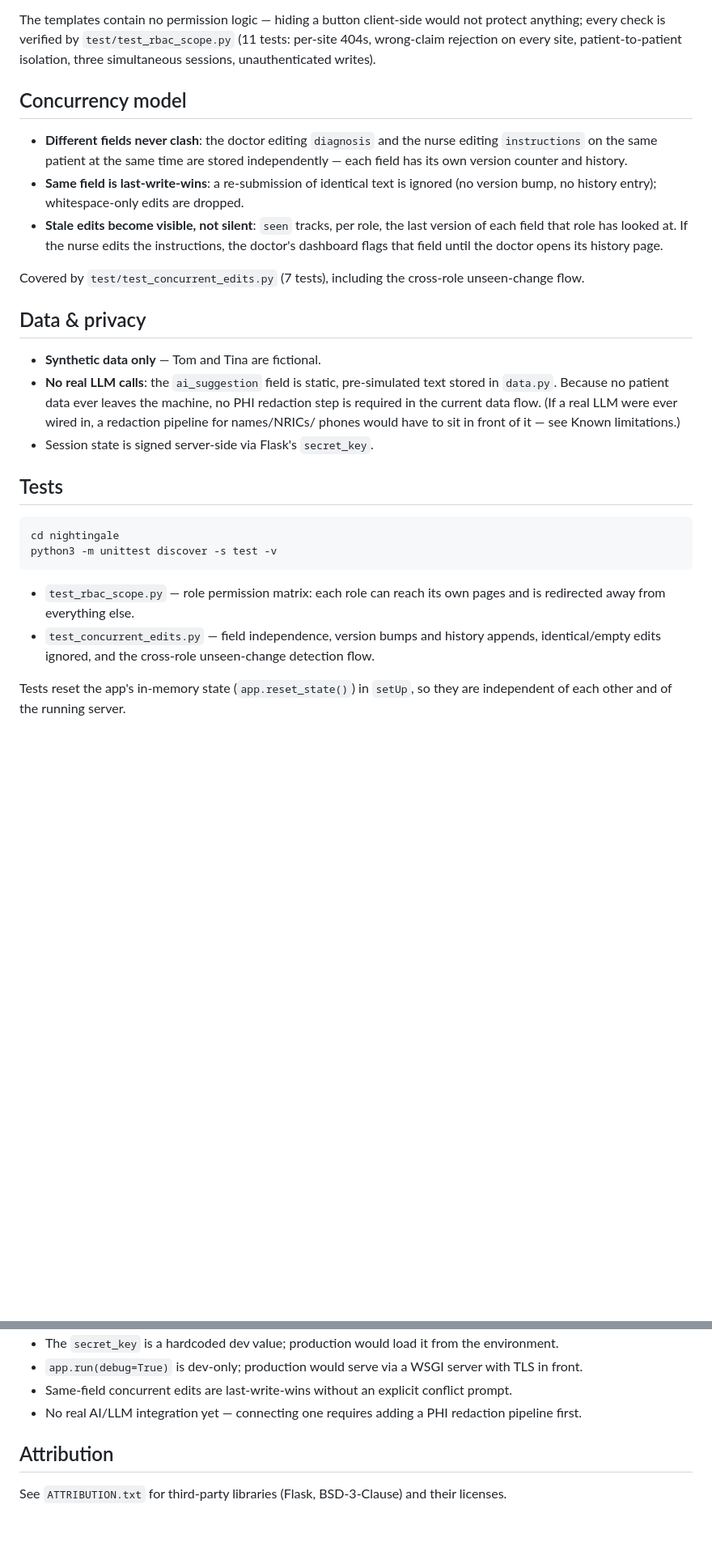
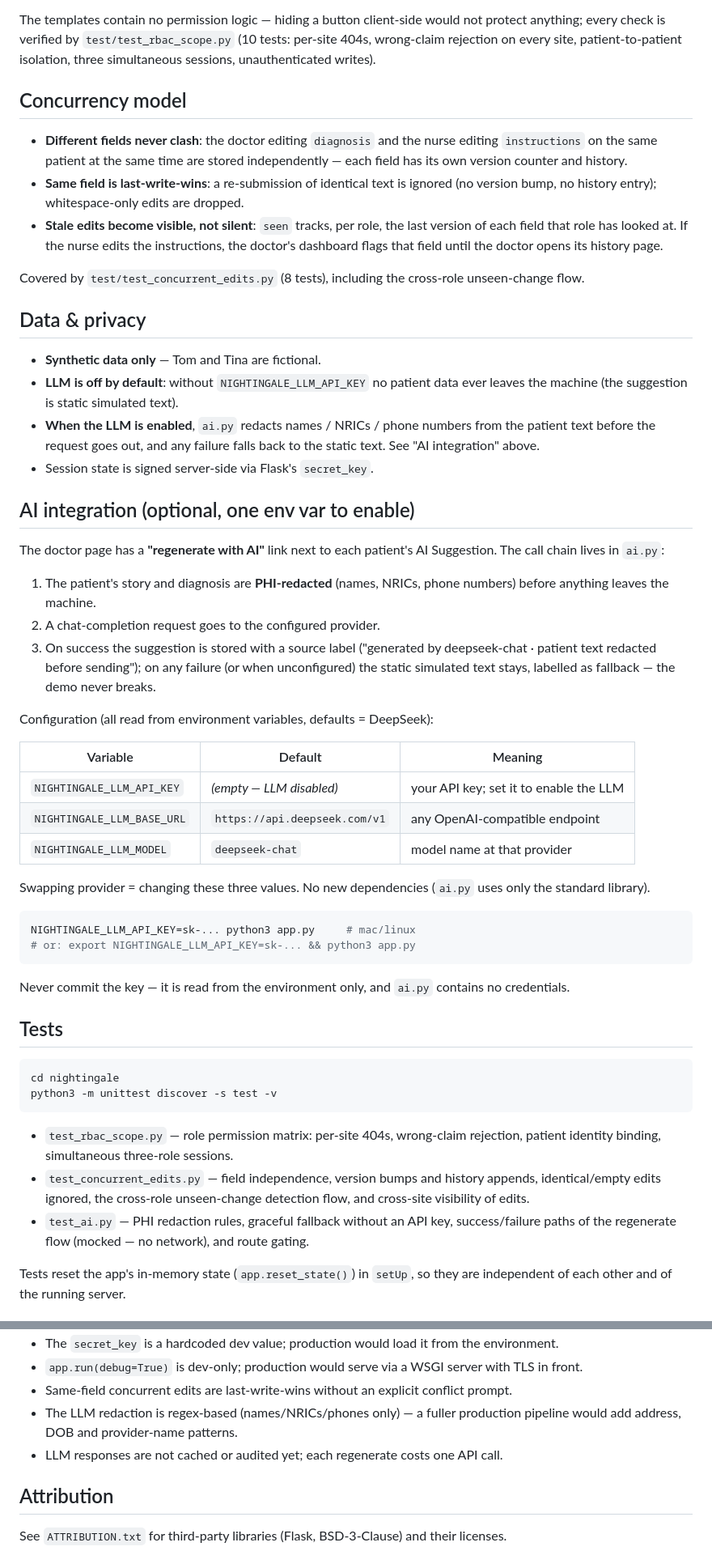
Before and after one commit to xinyue-xjtlu/Nightingale---72h, a Markdown page: README.md, 2 parts joined by grey strips. Shown at 81% size. GitHub-like rendering; blank space fills up the shorter version.

Commit message:
Update README.md
Updated with real AI suggestions

````diff
--- a/README.md
+++ b/README.md
@@ -102,7 +106,7 @@ Server-side, in the route layer of each site (built by `create_app(role)`):
 
 The templates contain no permission logic — hiding a button client-side
 would not protect anything; every check is verified by
-`test/test_rbac_scope.py` (11 tests: per-site 404s, wrong-claim rejection
+`test/test_rbac_scope.py` (10 tests: per-site 404s, wrong-claim rejection
 on every site, patient-to-patient isolation, three simultaneous sessions,
 unauthenticated writes).
 
@@ -120,18 +124,50 @@ unauthenticated writes).
   the instructions, the doctor's dashboard flags that field until the
   doctor opens its history page.
 
-Covered by `test/test_concurrent_edits.py` (7 tests), including the
+Covered by `test/test_concurrent_edits.py` (8 tests), including the
 cross-role unseen-change flow.
 
 ## Data & privacy
 
 - **Synthetic data only** — Tom and Tina are fictional.
-- **No real LLM calls**: the `ai_suggestion` field is static, pre-simulated
-  text stored in `data.py`. Because no patient data ever leaves the
-  machine, no PHI redaction step is required in the current data flow.
-  (If a real LLM were ever wired in, a redaction pipeline for names/NRICs/
-  phones would have to sit in front of it — see Known limitations.)
+- **LLM is off by default**: without `NIGHTINGALE_LLM_API_KEY` no patient
+  data ever leaves the machine (the suggestion is static simulated text).
+- **When the LLM is enabled**, `ai.py` redacts names / NRICs / phone
+  numbers from the patient text before the request goes out, and any
+  failure falls back to the static text. See "AI integration" above.
 - Session state is signed server-side via Flask's `secret_key`.
+
+## AI integration (optional, one env var to enable)
+
+The doctor page has a **"regenerate with AI"** link next to each patient's
+AI Suggestion. The call chain lives in `ai.py`:
+
+1. The patient's story and diagnosis are **PHI-redacted** (names, NRICs,
+   phone numbers) before anything leaves the machine.
+2. A chat-completion request goes to the configured provider.
+3. On success the suggestion is stored with a source label
+   ("generated by deepseek-chat · patient text redacted before sending");
+   on any failure (or when unconfigured) the static simulated text stays,
+   labelled as fallback — the demo never breaks.
+
+Configuration (all read from environment variables, defaults = DeepSeek):
+
+| Variable | Default | Meaning |
+|---|---|---|
+| `NIGHTINGALE_LLM_API_KEY` | *(empty — LLM disabled)* | your API key; set it to enable the LLM |
+| `NIGHTINGALE_LLM_BASE_URL` | `https://api.deepseek.com/v1` | any OpenAI-compatible endpoint |
+| `NIGHTINGALE_LLM_MODEL` | `deepseek-chat` | model name at that provider |
+
+Swapping provider = changing these three values. No new dependencies
+(`ai.py` uses only the standard library).
+
+```bash
+NIGHTINGALE_LLM_API_KEY=sk-... python3 app.py     # mac/linux
+# or: export NIGHTINGALE_LLM_API_KEY=sk-... && python3 app.py
+```
+
+Never commit the key — it is read from the environment only, and `ai.py`
+contains no credentials.
 
 ## Tests
 
@@ -140,11 +176,14 @@ cd nightingale
 python3 -m unittest discover -s test -v
 ```
 
-- `test_rbac_scope.py` — role permission matrix: each role can reach its
-  own pages and is redirected away from everything else.
+- `test_rbac_scope.py` — role permission matrix: per-site 404s, wrong-claim
+  rejection, patient identity binding, simultaneous three-role sessions.
 - `test_concurrent_edits.py` — field independence, version bumps and
-  history appends, identical/empty edits ignored, and the cross-role
-  unseen-change detection flow.
+  history appends, identical/empty edits ignored, the cross-role
+  unseen-change detection flow, and cross-site visibility of edits.
+- `test_ai.py` — PHI redaction rules, graceful fallback without an API key,
+  success/failure paths of the regenerate flow (mocked — no network), and
+  route gating.
 
 Tests reset the app's in-memory state (`app.reset_state()`) in `setUp`,
 so they are independent of each other and of the running server.
@@ -167,8 +206,10 @@ so they are independent of each other and of the running server.
   server with TLS in front.
 - Same-field concurrent edits are last-write-wins without an explicit
   conflict prompt.
-- No real AI/LLM integration yet — connecting one requires adding a PHI
-  redaction pipeline first.
+- The LLM redaction is regex-based (names/NRICs/phones only) — a fuller
+  production pipeline would add address, DOB and provider-name patterns.
+- LLM responses are not cached or audited yet; each regenerate costs one
+  API call.
 
 ## Attribution
 
````
Also changed, not shown: other parts of README.md (+10 -6 lines).
